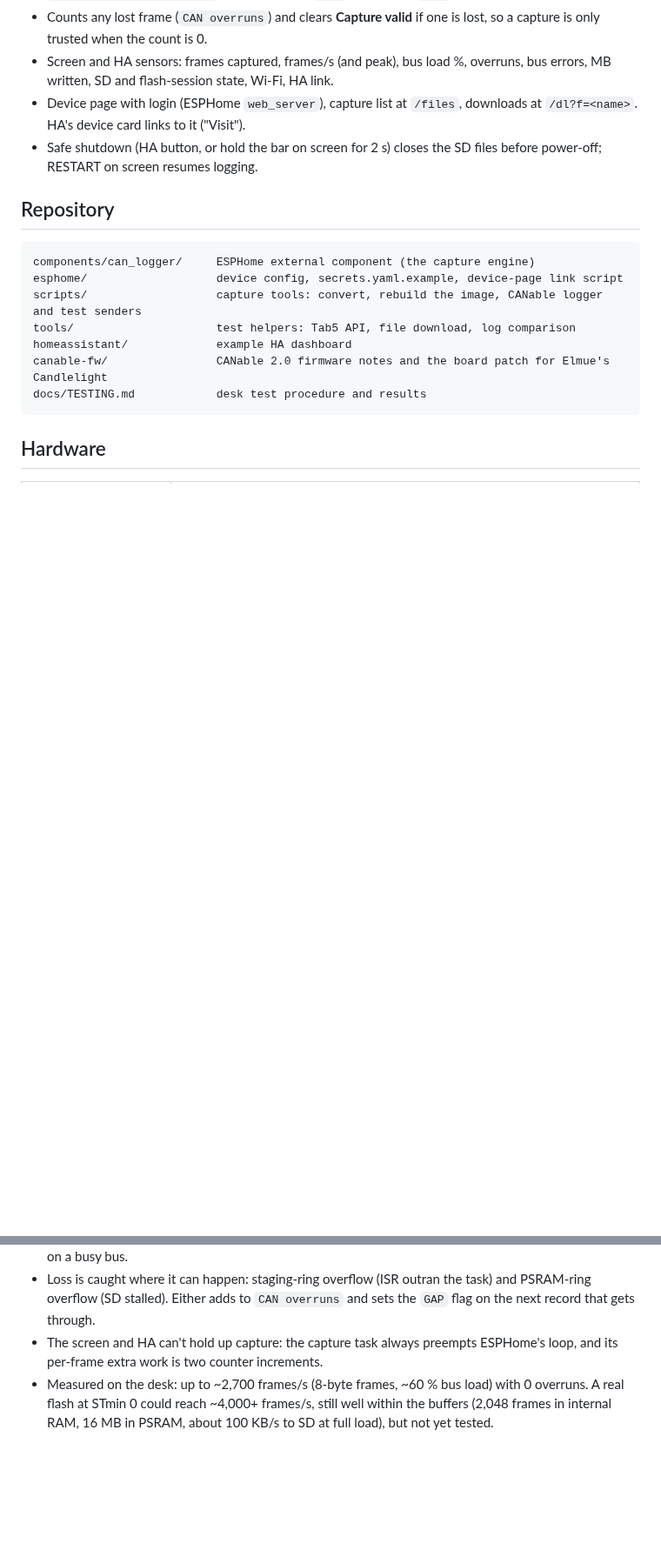
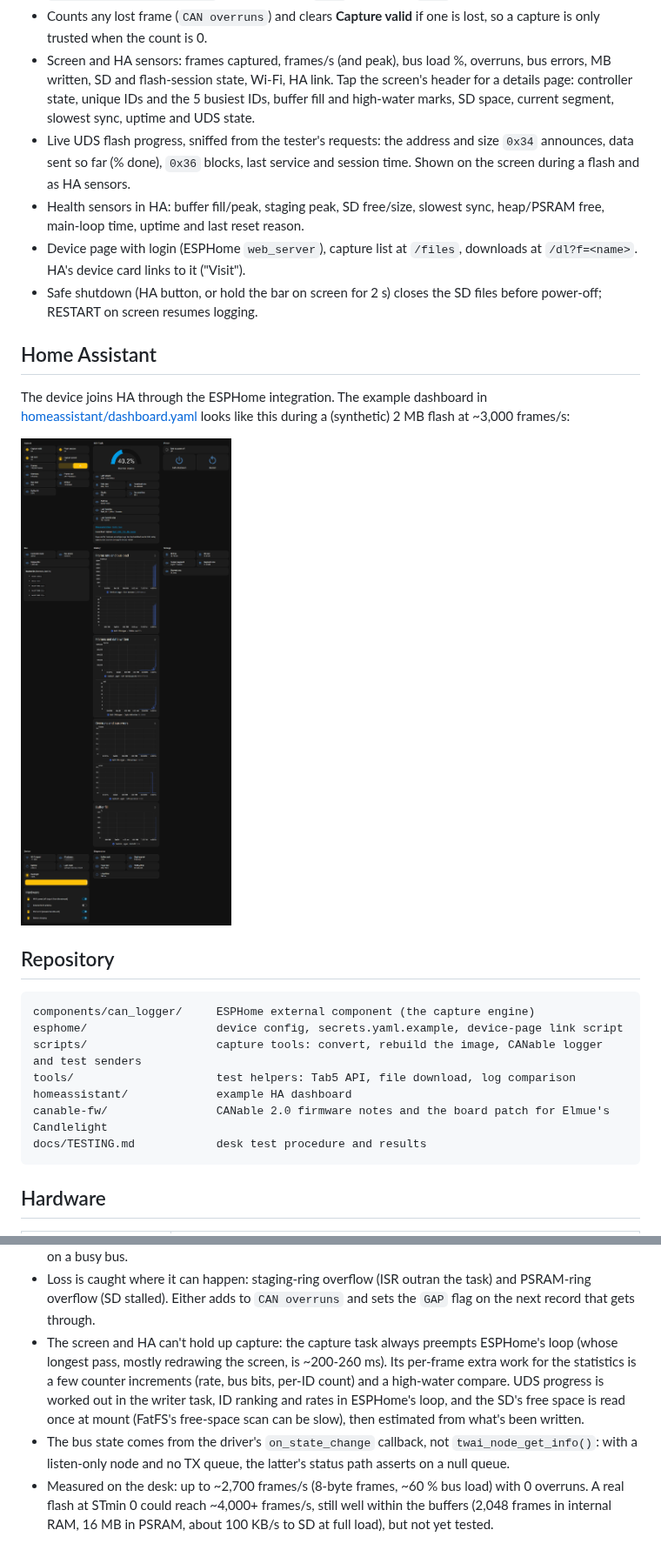
Before and after one commit to clowrey/canlogger-m5tab5, a Markdown page: README.md, 2 parts joined by grey strips. Shown at 87% size. Drawn GitHub-style; pictures changed too: docs/images/ha-dashboard.png (added); blank space fills up the shorter version.

```diff
--- a/README.md
+++ b/README.md
@@ -25,10 +25,26 @@ What it does:
   lost, so a capture is only trusted when the count is 0.
 - Screen and HA sensors: frames captured, frames/s (and peak), bus load %,
   overruns, bus errors, MB written, SD and flash-session state, Wi-Fi, HA link.
+  Tap the screen's header for a details page: controller state, unique IDs and
+  the 5 busiest IDs, buffer fill and high-water marks, SD space, current
+  segment, slowest sync, uptime and UDS state.
+- Live UDS flash progress, sniffed from the tester's requests: the address and
+  size `0x34` announces, data sent so far (% done), `0x36` blocks, last service
+  and session time. Shown on the screen during a flash and as HA sensors.
+- Health sensors in HA: buffer fill/peak, staging peak, SD free/size, slowest
+  sync, heap/PSRAM free, main-loop time, uptime and last reset reason.
 - Device page with login (ESPHome `web_server`), capture list at `/files`,
   downloads at `/dl?f=<name>`. HA's device card links to it ("Visit").
 - Safe shutdown (HA button, or hold the bar on screen for 2 s) closes the SD
   files before power-off; RESTART on screen resumes logging.
+
+## Home Assistant
+
+The device joins HA through the ESPHome integration. The example dashboard in
+[homeassistant/dashboard.yaml](homeassistant/dashboard.yaml) looks like this
+during a (synthetic) 2 MB flash at ~3,000 frames/s:
+
+<img src="docs/images/ha-dashboard.png" alt="Home Assistant dashboard for the Tab5 CAN logger during a 2 MB synthetic UDS flash: 40.2 % download progress, 2,977 frames/s, 66 % bus load, 0 overruns, busiest IDs, history graphs, storage and diagnostics" width="600">
 
 ## Repository
 
@@ -112,7 +131,15 @@ ESPHome loop (priority 1)
   and PSRAM-ring overflow (SD stalled). Either adds to `CAN overruns` and sets the
   `GAP` flag on the next record that gets through.
 - The screen and HA can't hold up capture: the capture task always preempts
-  ESPHome's loop, and its per-frame extra work is two counter increments.
+  ESPHome's loop (whose longest pass, mostly redrawing the screen, is ~200-260
+  ms). Its per-frame extra work for the statistics is a few counter increments
+  (rate, bus bits, per-ID count) and a high-water compare. UDS progress is
+  worked out in the writer task, ID ranking and rates in ESPHome's loop, and the
+  SD's free space is read once at mount (FatFS's free-space scan can be slow), then
+  estimated from what's been written.
+- The bus state comes from the driver's `on_state_change` callback, not
+  `twai_node_get_info()`: with a listen-only node and no TX queue, the latter's
+  status path asserts on a null queue.
 - Measured on the desk: up to ~2,700 frames/s (8-byte frames, ~60 % bus load)
   with 0 overruns. A real flash at STmin 0 could reach ~4,000+ frames/s, still
   well within the buffers (2,048 frames in internal RAM, 16 MB in PSRAM, about
```
Also changed, not shown: other parts of README.md (+4 -1 lines), docs/TESTING.md (+11 -3 lines), docs/images/web-files.png (added), 6 other files.
